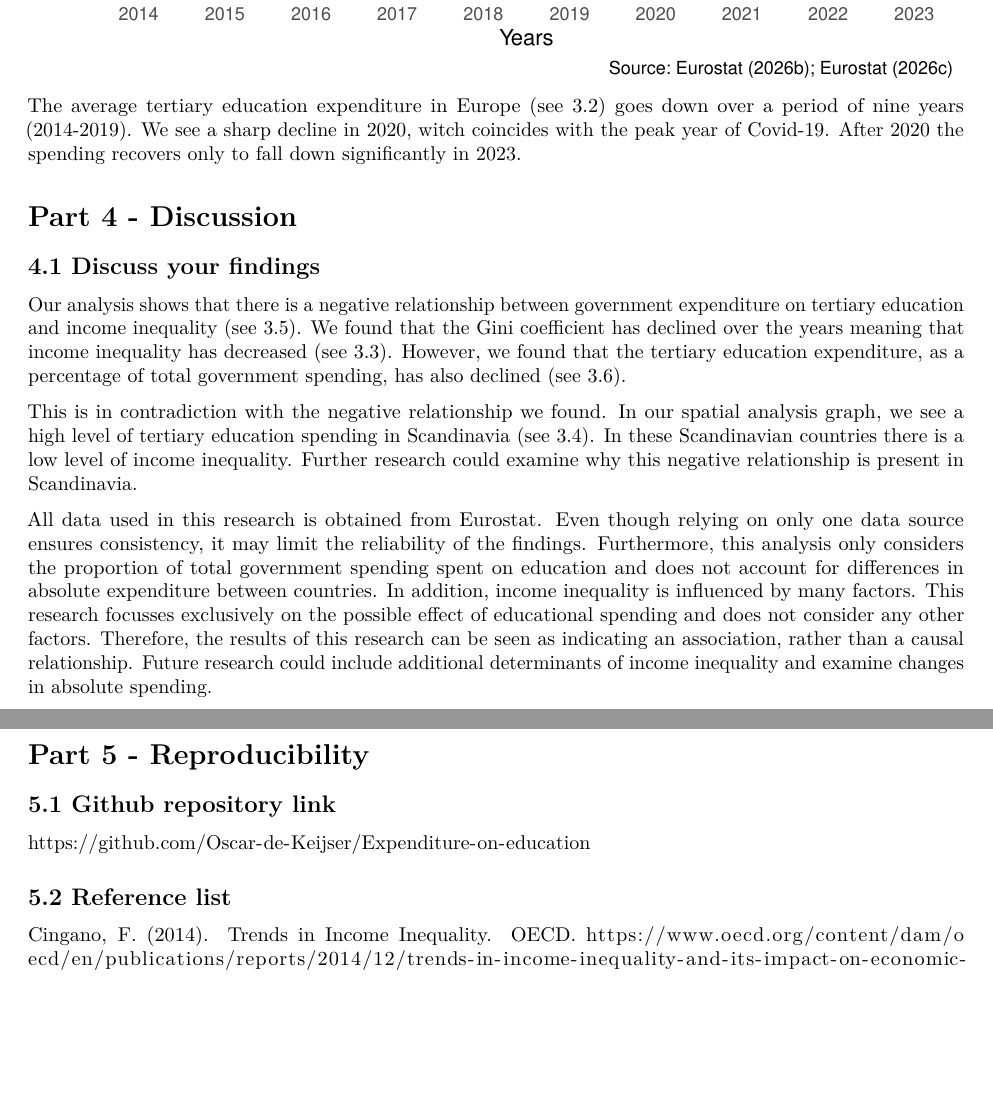
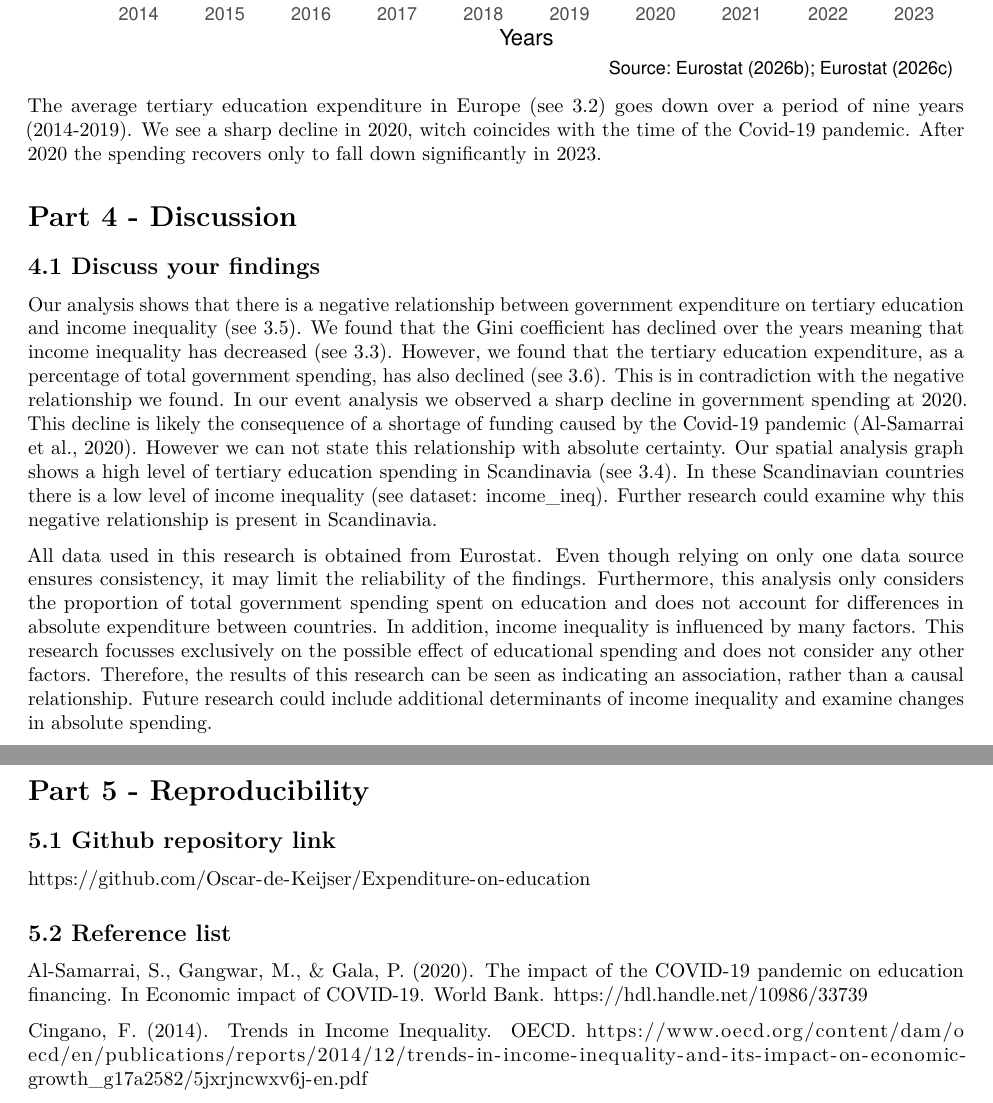
Before and after one commit to Oscar-de-Keijser/Expenditure-on-education, an R Markdown document (Template_Assignment.Rmd): two parts of pages 9 and 10 of 10, joined at a grey line, cut so that both start at the same text, the shorter picture padded with empty space. Rendered offline with R 4.5, knitr and Pandoc, then LaTeX, with nearby package versions.

Commit message:
Adjustment and addition to Discussion
Bron toegevoegd aan discussie

````diff
--- a/Template_Assignment.Rmd
+++ b/Template_Assignment.Rmd
@@ -295,16 +295,15 @@ year_avg_exp_eu %>%
     vjust = -0.5,
 )
 ```
-The average tertiary education expenditure in Europe (see 3.2) goes down over a period of nine years (2014-2019). We see a sharp decline in 2020, witch coincides with the peak year of Covid-19. After 2020 the spending recovers only to fall down significantly in 2023.
+The average tertiary education expenditure in Europe (see 3.2) goes down over a period of nine years (2014-2019). We see a sharp decline in 2020, witch coincides with the time of the Covid-19 pandemic. After 2020 the spending recovers only to fall down significantly in 2023.
 
 
 # Part 4 - Discussion
 
 ## 4.1 Discuss your findings
 
-Our analysis shows that there is a negative relationship between government expenditure on tertiary education and income inequality (see 3.5). We found that the Gini coefficient has declined over the years meaning that income inequality has decreased (see 3.3). However, we found that the tertiary education expenditure, as a percentage of total government spending, has also declined (see 3.6).
-
-This is in contradiction with the negative relationship we found. In our spatial analysis graph, we see a high level of tertiary education spending in Scandinavia (see 3.4). In these Scandinavian countries there is a low level of income inequality. Further research could examine why this negative relationship is present in Scandinavia.
+Our analysis shows that there is a negative relationship between government expenditure on tertiary education and income inequality (see 3.5). We found that the Gini coefficient has declined over the years meaning that income inequality has decreased (see 3.3). However, we found that the tertiary education expenditure, as a percentage of total government spending, has also declined (see 3.6). This is in contradiction with the negative relationship we found. In our event analysis we observed a sharp decline in government spending at 2020. This decline is likely the consequence of a shortage of funding caused by the Covid-19 pandemic (Al-Samarrai et al., 2020). However we can not state this relationship with absolute certainty.
+Our spatial analysis graph shows a high level of tertiary education spending in Scandinavia (see 3.4). In these Scandinavian countries there is a low level of income inequality (see dataset: income_ineq). Further research could examine why this negative relationship is present in Scandinavia.
 
 All data used in this research is obtained from Eurostat. Even though relying on only one data source ensures consistency, it may limit the reliability of the findings. Furthermore, this analysis only considers the proportion of total government spending spent on education and does not account for differences in absolute expenditure between countries. In addition, income inequality is influenced by many factors. This research focusses exclusively on the possible effect of educational spending and does not consider any other factors. Therefore, the results of this research can be seen as indicating an association, rather than a causal relationship. Future research could include additional determinants of income inequality and examine changes in absolute spending.
 
@@ -317,6 +316,8 @@ https://github.com/Oscar-de-Keijser/Expenditure-on-education
 
 
 ## 5.2 Reference list
+
+Al-Samarrai, S., Gangwar, M., & Gala, P. (2020). The impact of the COVID-19 pandemic on education financing. In Economic impact of COVID-19. World Bank. https://hdl.handle.net/10986/33739
 
 Cingano, F. (2014). Trends in Income Inequality. OECD. https://www.oecd.org/content/dam/oecd/en/publications/reports/2014/12/trends-in-income-inequality-and-its-impact-on-economic-growth_g17a2582/5jxrjncwxv6j-en.pdf
 
````
